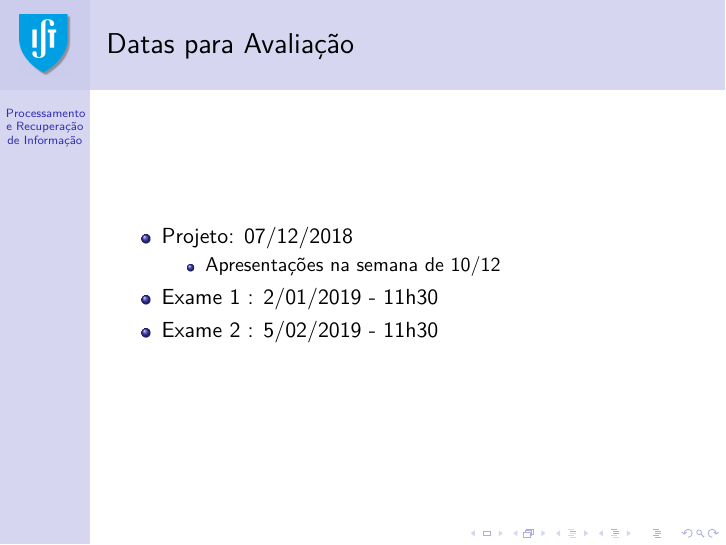
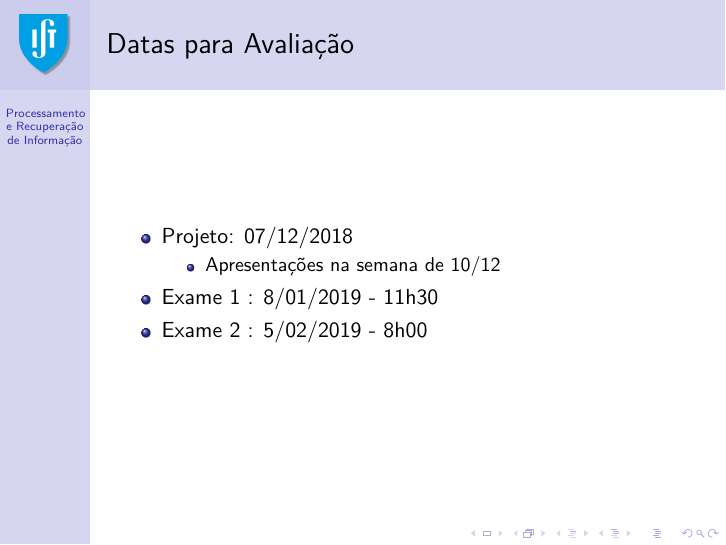
Before and after one commit to pavelcalado/pri1819, LaTeX slides (slides/01-apresentacao.tex): page 7 of 11. Compiled offline with pdfLaTeX.

Commit message:
Corrected exam dates.

```diff
--- a/slides/01-apresentacao.tex
+++ b/slides/01-apresentacao.tex
@@ -111,8 +111,8 @@
         \begin{itemize}
         \item Apresentações na semana de 10/12
         \end{itemize}
-    \item Exame 1 : 2/01/2019 - 11h30
-    \item Exame 2 : 5/02/2019 - 11h30
+    \item Exame 1 : 8/01/2019 - 11h30
+    \item Exame 2 : 5/02/2019 - 8h00
     \end{itemize}
 \end{frame}
 
```
Also changed, not shown: slides/01-apresentacao.pdf, 1 other file.
